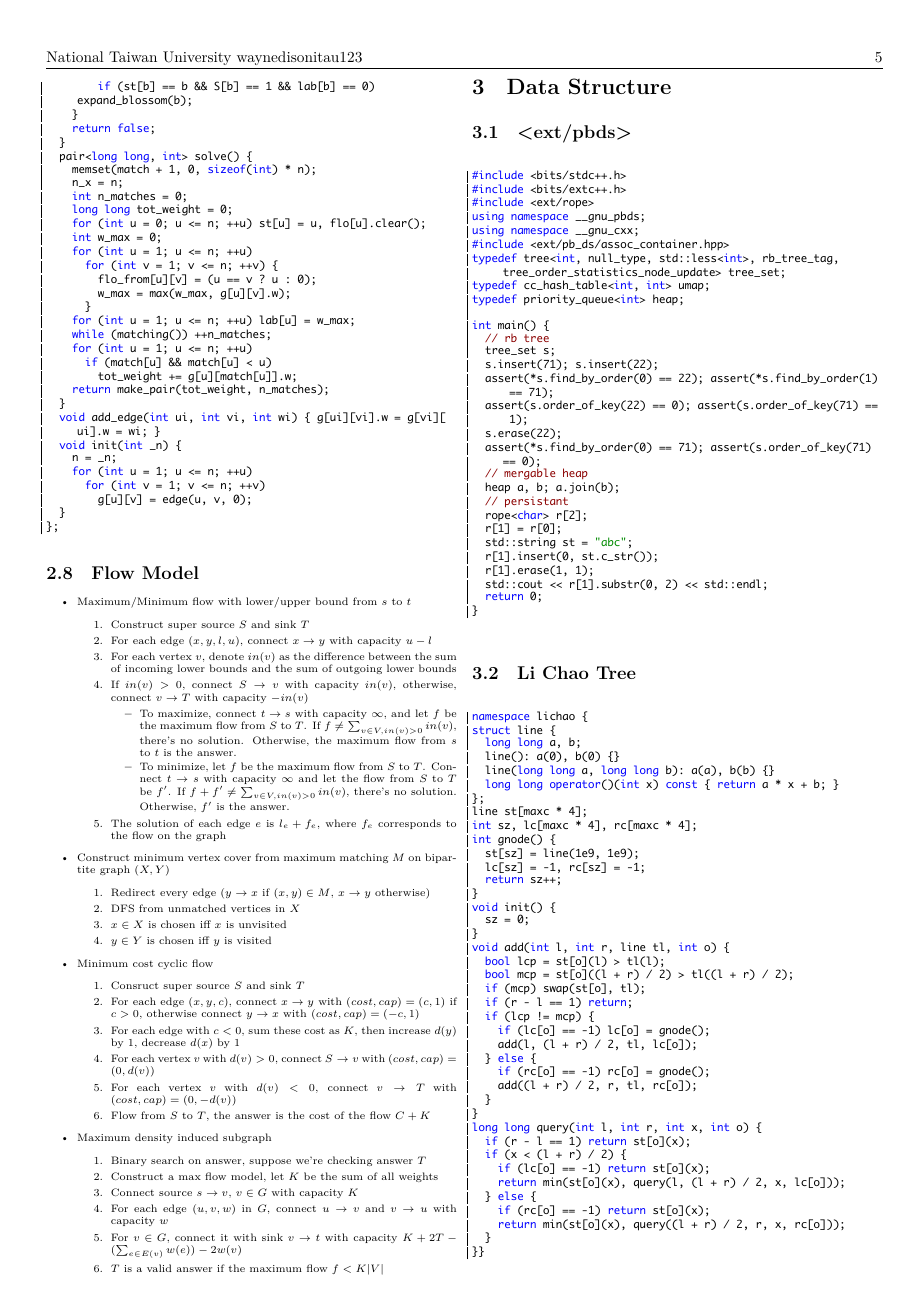
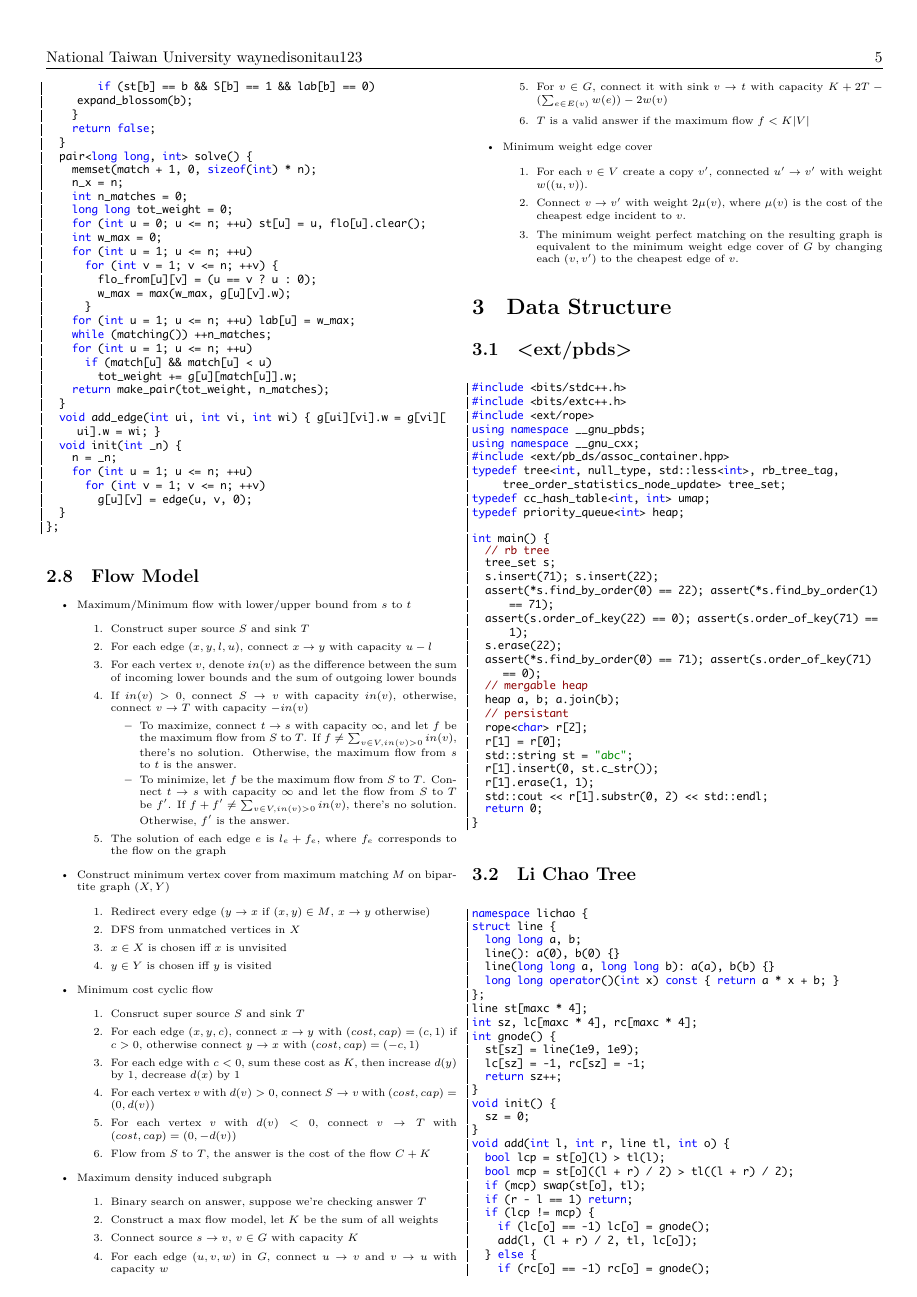
Before and after one commit to edisonhello/waynedisonitau123, a LaTeX document (Codebook/codebook.tex, which reads Codebook/flow/Model.tex): page 5 of 25 before the commit and page 5 of 26 after it. The pictures show the PDF file Codebook/codebook.pdf that the author committed with the source.

Commit message:
Add minimum weight edge cover

```diff
--- a/Codebook/flow/Model.tex
+++ b/Codebook/flow/Model.tex
@@ -37,4 +37,10 @@
         \item For $v \in G$, connect it with sink $v \rightarrow t$ with capacity $K + 2T - (\sum_{e \in E(v)}{w(e)}) - 2w(v)$
         \item $T$ is a valid answer if the maximum flow $f < K \lvert V \rvert$
     \end{enumerate}
+    \item Minimum weight edge cover
+    \begin{enumerate}
+      \item For each $v \in V$ create a copy $v^\prime$, connected $u^\prime \to v^\prime$ with weight $w((u, v))$.
+      \item Connect $v \to v^\prime$ with weight $2\mu(v)$, where $\mu(v)$ is the cost of the cheapest edge incident to $v$.
+      \item The minimum weight perfect matching on the resulting graph is equivalent to the minimum weight edge cover of $G$ by changing each $(v, v^\prime)$ to the cheapest edge of $v$.
+    \end{enumerate}
 \end{itemize}
```
Also changed, not shown: Codebook/codebook.pdf.
